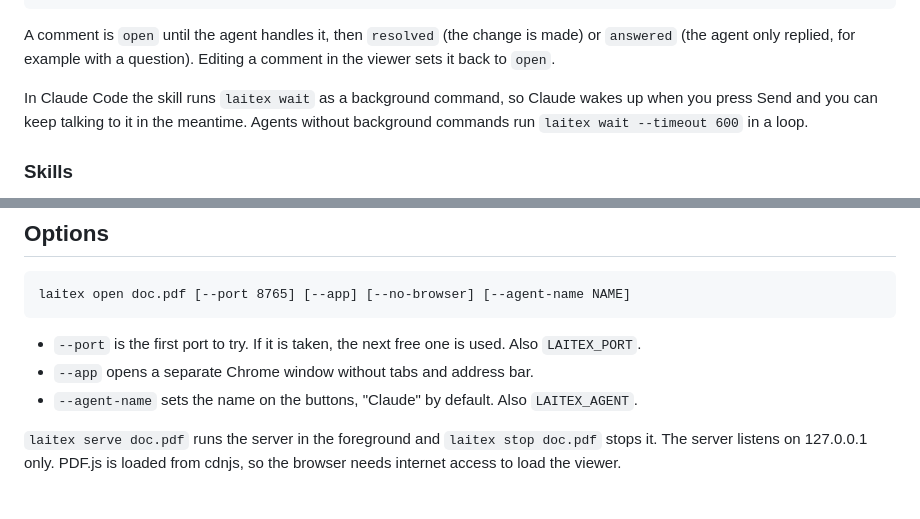
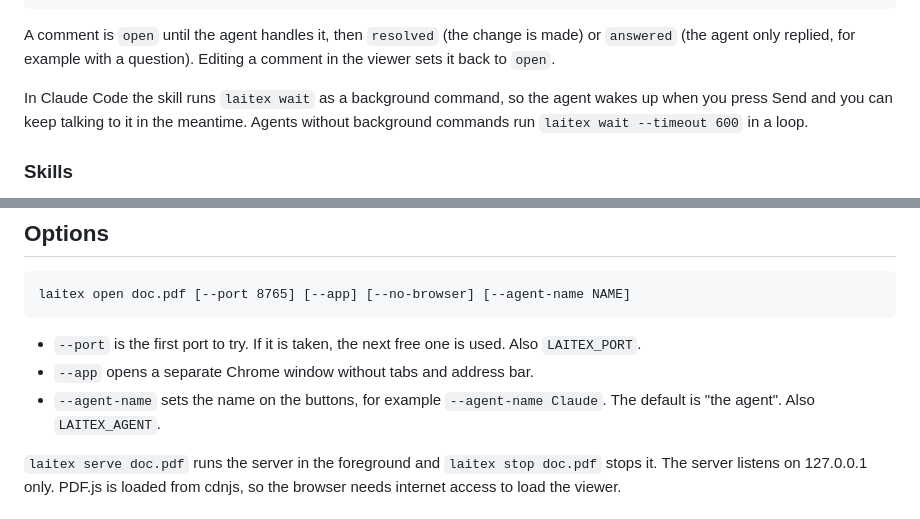
Before and after one commit to autolab-ai/laitex, a Markdown page: README.md, 2 parts joined by grey strips. Rendered like a GitHub page.

Commit message:
Use 'the agent' in the viewer by default; --agent-name sets a name

```diff
--- a/README.md
+++ b/README.md
@@ -168,7 +168,7 @@ A comment is `open` until the agent handles it, then `resolved` (the change is m
 `answered` (the agent only replied, for example with a question). Editing a comment in the
 viewer sets it back to `open`.
 
-In Claude Code the skill runs `laitex wait` as a background command, so Claude wakes up
+In Claude Code the skill runs `laitex wait` as a background command, so the agent wakes up
 when you press Send and you can keep talking to it in the meantime. Agents without
 background commands run `laitex wait --timeout 600` in a loop.
 
@@ -191,7 +191,7 @@ laitex open doc.pdf [--port 8765] [--app] [--no-browser] [--agent-name NAME]
 
 - `--port` is the first port to try. If it is taken, the next free one is used. Also `LAITEX_PORT`.
 - `--app` opens a separate Chrome window without tabs and address bar.
-- `--agent-name` sets the name on the buttons, "Claude" by default. Also `LAITEX_AGENT`.
+- `--agent-name` sets the name on the buttons, for example `--agent-name Claude`. The default is "the agent". Also `LAITEX_AGENT`.
 
 `laitex serve doc.pdf` runs the server in the foreground and `laitex stop doc.pdf` stops
 it. The server listens on 127.0.0.1 only. PDF.js is loaded from cdnjs, so the browser needs
```
Also changed, not shown: laitex/SKILL.md (+1 -1 lines), docs/comments.png, docs/review.png, 3 other files.
